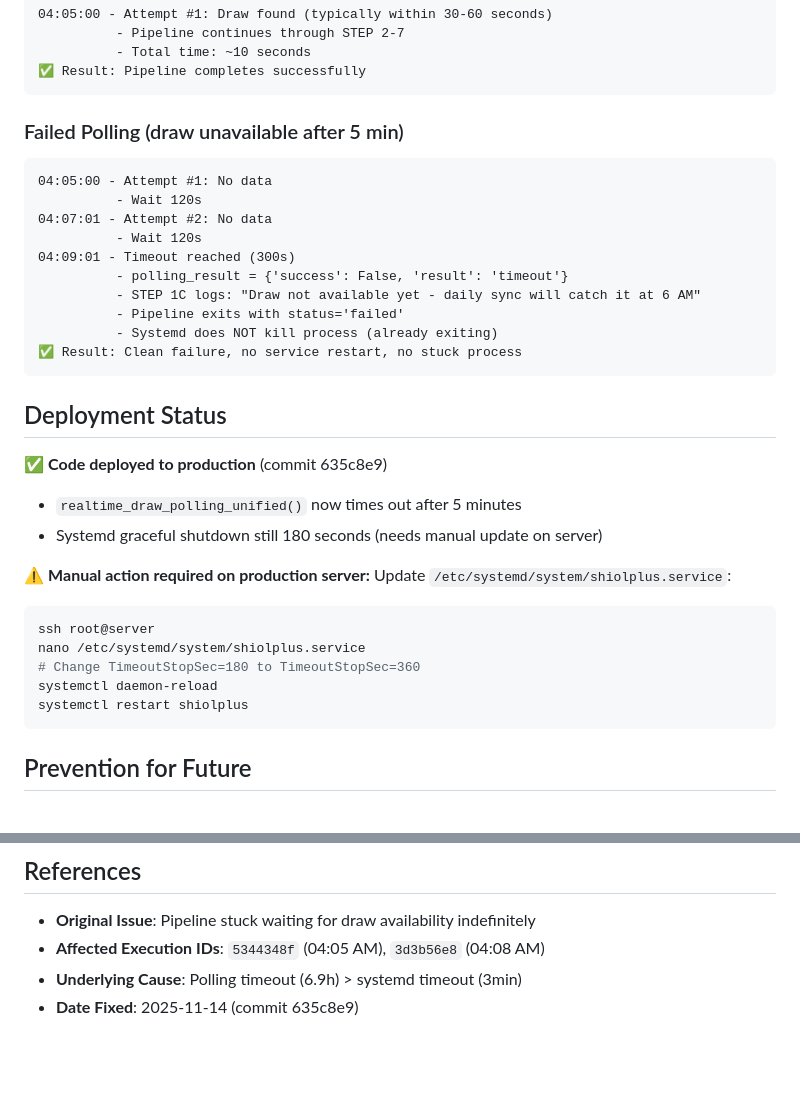
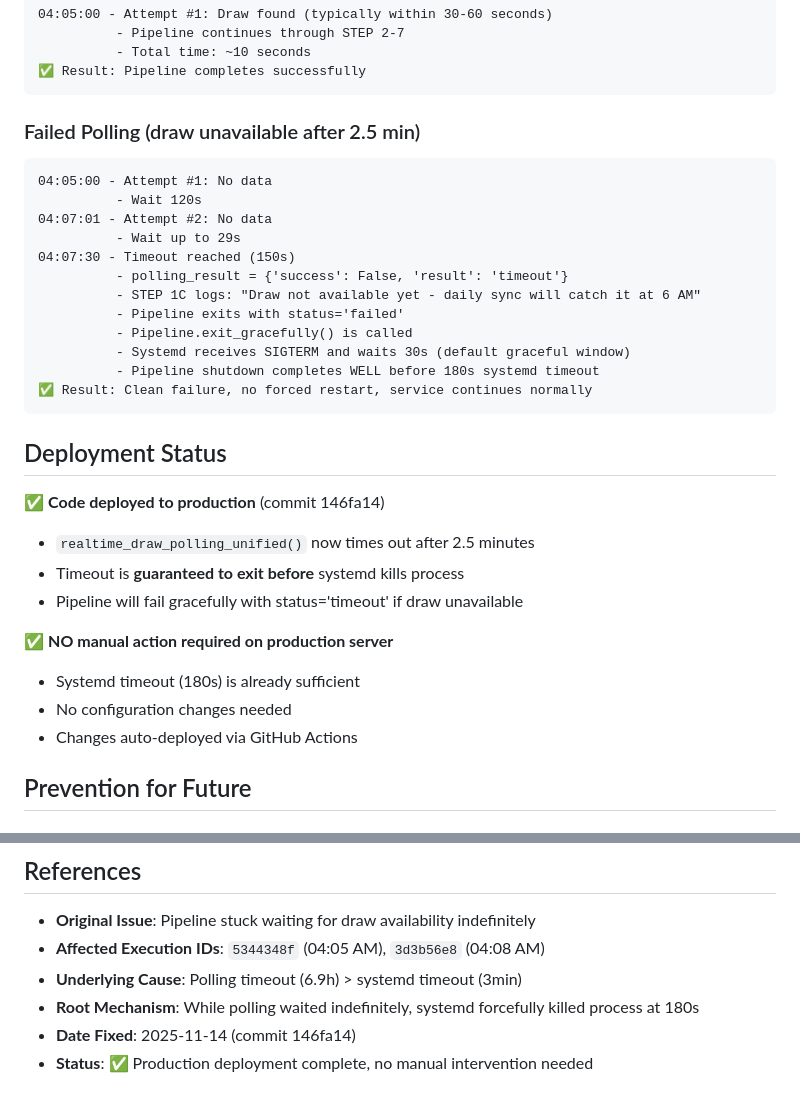
Before and after one commit to orlandobatistac/SHIOL-PLUS, a Markdown page: docs/POLLING_TIMEOUT_FIX.md, 2 parts joined by grey strips. Drawn GitHub-style; blank space fills up the shorter version.

````diff
--- a/docs/POLLING_TIMEOUT_FIX.md
+++ b/docs/POLLING_TIMEOUT_FIX.md
@@ -141,35 +124,33 @@ TimeoutStopSec=360
 ✅ Result: Pipeline completes successfully
 ```
 
-### Failed Polling (draw unavailable after 5 min)
+### Failed Polling (draw unavailable after 2.5 min)
 ```
 04:05:00 - Attempt #1: No data
           - Wait 120s
 04:07:01 - Attempt #2: No data
-          - Wait 120s
-04:09:01 - Timeout reached (300s)
+          - Wait up to 29s
+04:07:30 - Timeout reached (150s)
           - polling_result = {'success': False, 'result': 'timeout'}
           - STEP 1C logs: "Draw not available yet - daily sync will catch it at 6 AM"
           - Pipeline exits with status='failed'
-          - Systemd does NOT kill process (already exiting)
-✅ Result: Clean failure, no service restart, no stuck process
+          - Pipeline.exit_gracefully() is called
+          - Systemd receives SIGTERM and waits 30s (default graceful window)
+          - Pipeline shutdown completes WELL before 180s systemd timeout
+✅ Result: Clean failure, no forced restart, service continues normally
 ```
 
 ## Deployment Status
 
-✅ **Code deployed to production** (commit 635c8e9)
-- `realtime_draw_polling_unified()` now times out after 5 minutes
-- Systemd graceful shutdown still 180 seconds (needs manual update on server)
+✅ **Code deployed to production** (commit 146fa14)
+- `realtime_draw_polling_unified()` now times out after 2.5 minutes
+- Timeout is **guaranteed to exit before** systemd kills process
+- Pipeline will fail gracefully with status='timeout' if draw unavailable
 
-⚠️ **Manual action required on production server:**
-Update `/etc/systemd/system/shiolplus.service`:
-```bash
-ssh root@server
-nano /etc/systemd/system/shiolplus.service
-# Change TimeoutStopSec=180 to TimeoutStopSec=360
-systemctl daemon-reload
-systemctl restart shiolplus
-```
+✅ **NO manual action required on production server**
+- Systemd timeout (180s) is already sufficient
+- No configuration changes needed
+- Changes auto-deployed via GitHub Actions
 
 ## Prevention for Future
 
@@ -192,4 +173,6 @@ Add alerts for:
 - **Original Issue**: Pipeline stuck waiting for draw availability indefinitely
 - **Affected Execution IDs**: `5344348f` (04:05 AM), `3d3b56e8` (04:08 AM)
 - **Underlying Cause**: Polling timeout (6.9h) > systemd timeout (3min)
-- **Date Fixed**: 2025-11-14 (commit 635c8e9)
+- **Root Mechanism**: While polling waited indefinitely, systemd forcefully killed process at 180s
+- **Date Fixed**: 2025-11-14 (commit 146fa14)
+- **Status**: ✅ Production deployment complete, no manual intervention needed
````
Also changed, not shown: other parts of docs/POLLING_TIMEOUT_FIX.md (+18 -35 lines).
